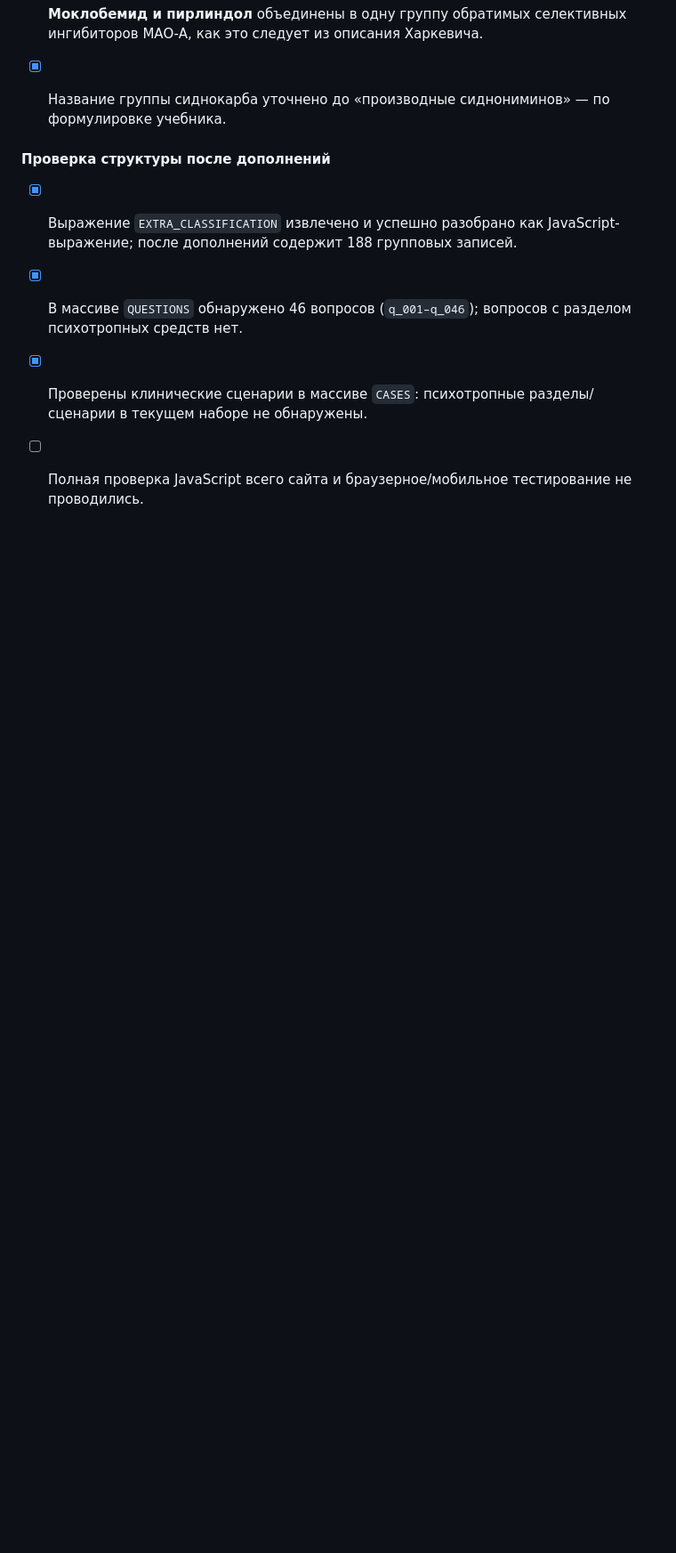
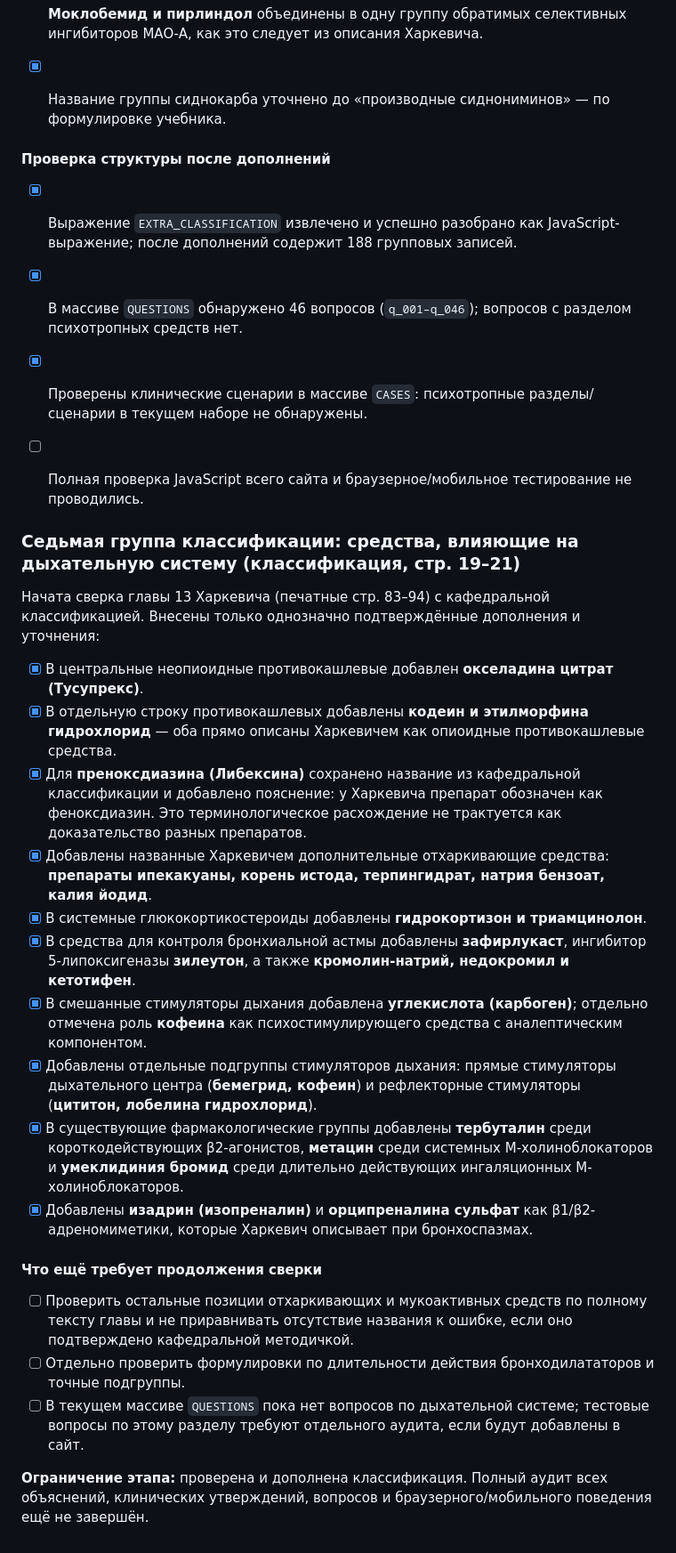
Before and after one commit to AkiraWolf2828/pharmstudy, a Markdown page: AUDIT_LOG.md, the part around the change. Shown at 89% size. Rendered like a GitHub page; blank space fills up the shorter version.

Commit message:
Зафиксировать начало аудита классификации дыхательной системы

```diff
--- a/AUDIT_LOG.md
+++ b/AUDIT_LOG.md
@@ -249,3 +249,26 @@
 - [x] В массиве `QUESTIONS` обнаружено 46 вопросов (`q_001–q_046`); вопросов с разделом психотропных средств нет.
 - [x] Проверены клинические сценарии в массиве `CASES`: психотропные разделы/сценарии в текущем наборе не обнаружены.
 - [ ] Полная проверка JavaScript всего сайта и браузерное/мобильное тестирование не проводились.
+
+
+### Седьмая группа классификации: средства, влияющие на дыхательную систему (классификация, стр. 19–21)
+
+Начата сверка главы 13 Харкевича (печатные стр. 83–94) с кафедральной классификацией. Внесены только однозначно подтверждённые дополнения и уточнения:
+
+- [x] В центральные неопиоидные противокашлевые добавлен **окселадина цитрат (Тусупрекс)**.
+- [x] В отдельную строку противокашлевых добавлены **кодеин и этилморфина гидрохлорид** — оба прямо описаны Харкевичем как опиоидные противокашлевые средства.
+- [x] Для **преноксдиазина (Либексина)** сохранено название из кафедральной классификации и добавлено пояснение: у Харкевича препарат обозначен как феноксдиазин. Это терминологическое расхождение не трактуется как доказательство разных препаратов.
+- [x] Добавлены названные Харкевичем дополнительные отхаркивающие средства: **препараты ипекакуаны, корень истода, терпингидрат, натрия бензоат, калия йодид**.
+- [x] В системные глюкокортикостероиды добавлены **гидрокортизон и триамцинолон**.
+- [x] В средства для контроля бронхиальной астмы добавлены **зафирлукаст**, ингибитор 5-липоксигеназы **зилеутон**, а также **кромолин-натрий, недокромил и кетотифен**.
+- [x] В смешанные стимуляторы дыхания добавлена **углекислота (карбоген)**; отдельно отмечена роль **кофеина** как психостимулирующего средства с аналептическим компонентом.
+- [x] Добавлены отдельные подгруппы стимуляторов дыхания: прямые стимуляторы дыхательного центра (**бемегрид, кофеин**) и рефлекторные стимуляторы (**цититон, лобелина гидрохлорид**).
+- [x] В существующие фармакологические группы добавлены **тербуталин** среди короткодействующих β2-агонистов, **метацин** среди системных М-холиноблокаторов и **умеклидиния бромид** среди длительно действующих ингаляционных М-холиноблокаторов.
+- [x] Добавлены **изадрин (изопреналин)** и **орципреналина сульфат** как β1/β2-адреномиметики, которые Харкевич описывает при бронхоспазмах.
+
+#### Что ещё требует продолжения сверки
+- [ ] Проверить остальные позиции отхаркивающих и мукоактивных средств по полному тексту главы и не приравнивать отсутствие названия к ошибке, если оно подтверждено кафедральной методичкой.
+- [ ] Отдельно проверить формулировки по длительности действия бронходилататоров и точные подгруппы.
+- [ ] В текущем массиве `QUESTIONS` пока нет вопросов по дыхательной системе; тестовые вопросы по этому разделу требуют отдельного аудита, если будут добавлены в сайт.
+
+**Ограничение этапа:** проверена и дополнена классификация. Полный аудит всех объяснений, клинических утверждений, вопросов и браузерного/мобильного поведения ещё не завершён.
```
